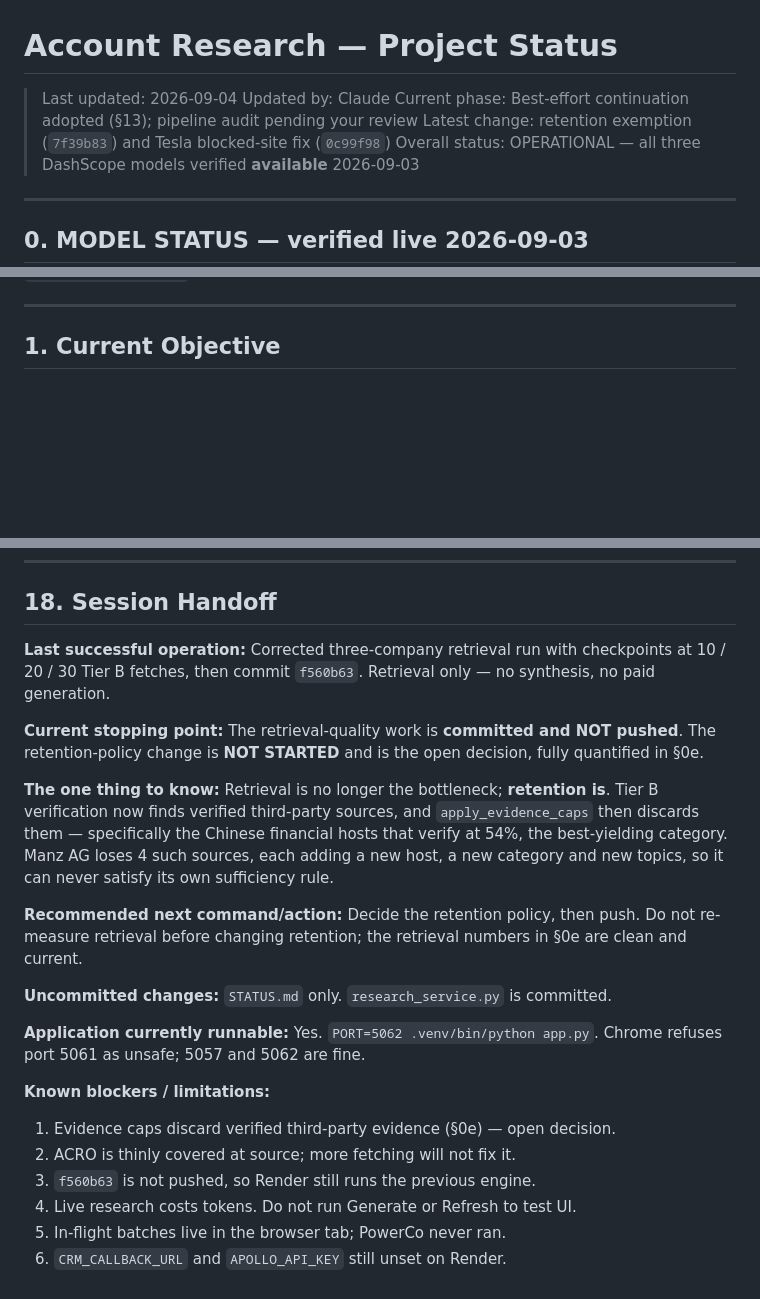
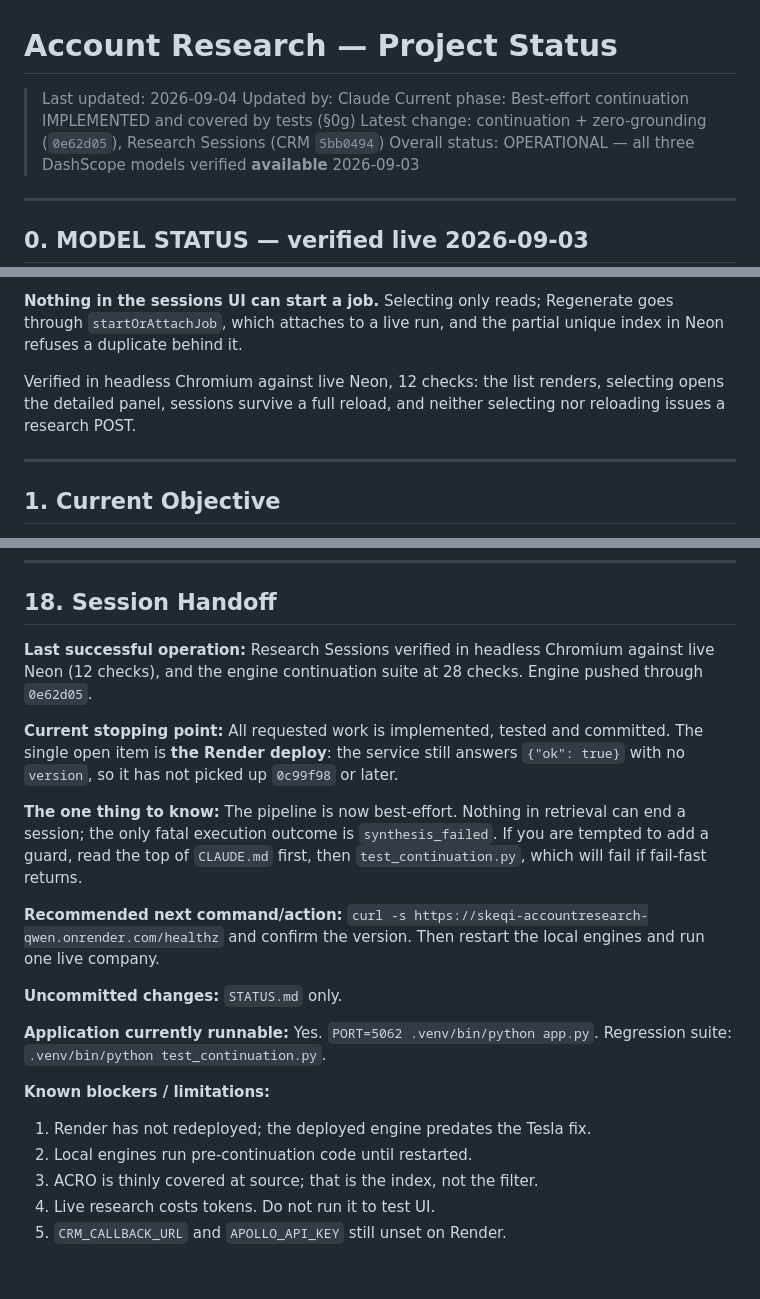
Before and after one commit to hemeiling/Skeqi-AccountResearch-Qwen, a Markdown page: STATUS.md, 3 parts joined by grey strips. Rendered like a GitHub page; blank space fills up the shorter version.

```diff
--- a/STATUS.md
+++ b/STATUS.md
@@ -2,8 +2,8 @@
 
 > Last updated: 2026-09-04
 > Updated by: Claude
-> Current phase: Best-effort continuation adopted (§13); pipeline audit pending your review
-> Latest change: retention exemption (`7f39b83`) and Tesla blocked-site fix (`0c99f98`)
+> Current phase: Best-effort continuation IMPLEMENTED and covered by tests (§0g)
+> Latest change: continuation + zero-grounding (`0e62d05`), Research Sessions (CRM `5bb0494`)
 > Overall status: OPERATIONAL — all three DashScope models verified **available** 2026-09-03
 
 ---
@@ -507,3 +586,10 @@ git, cached and never raising. `verify_deployment.sh` prints it.
+**Nothing in the sessions UI can start a job.** Selecting only reads; Regenerate
+goes through `startOrAttachJob`, which attaches to a live run, and the partial
+unique index in Neon refuses a duplicate behind it.
+
+Verified in headless Chromium against live Neon, 12 checks: the list renders,
+selecting opens the detailed panel, sessions survive a full reload, and neither
+selecting nor reloading issues a research POST.
 
 ---
 
@@ -1535,33 +1609,32 @@ contacts and the UI port are all implemented and verified against live Neon.
 ## 18. Session Handoff
 
 **Last successful operation:**
-Corrected three-company retrieval run with checkpoints at 10 / 20 / 30 Tier B
-fetches, then commit `f560b63`. Retrieval only — no synthesis, no paid generation.
+Research Sessions verified in headless Chromium against live Neon (12 checks),
+and the engine continuation suite at 28 checks. Engine pushed through `0e62d05`.
 
 **Current stopping point:**
-The retrieval-quality work is **committed and NOT pushed**. The retention-policy
-change is **NOT STARTED** and is the open decision, fully quantified in §0e.
+All requested work is implemented, tested and committed. The single open item is
+**the Render deploy**: the service still answers `{"ok": true}` with no `version`,
+so it has not picked up `0c99f98` or later.
 
 **The one thing to know:**
-Retrieval is no longer the bottleneck; **retention is**. Tier B verification now
-finds verified third-party sources, and `apply_evidence_caps` then discards them
-— specifically the Chinese financial hosts that verify at 54%, the best-yielding
-category. Manz AG loses 4 such sources, each adding a new host, a new category
-and new topics, so it can never satisfy its own sufficiency rule.
+The pipeline is now best-effort. Nothing in retrieval can end a session; the only
+fatal execution outcome is `synthesis_failed`. If you are tempted to add a guard,
+read the top of `CLAUDE.md` first, then `test_continuation.py`, which will fail if
+fail-fast returns.
 
 **Recommended next command/action:**
-Decide the retention policy, then push. Do not re-measure retrieval before
-changing retention; the retrieval numbers in §0e are clean and current.
-
-**Uncommitted changes:** `STATUS.md` only. `research_service.py` is committed.
+`curl -s https://skeqi-accountresearch-qwen.onrender.com/healthz` and confirm the
+version. Then restart the local engines and run one live company.
+
+**Uncommitted changes:** `STATUS.md` only.
 
 **Application currently runnable:** Yes. `PORT=5062 .venv/bin/python app.py`.
-Chrome refuses port 5061 as unsafe; 5057 and 5062 are fine.
+Regression suite: `.venv/bin/python test_continuation.py`.
 
 **Known blockers / limitations:**
-1. Evidence caps discard verified third-party evidence (§0e) — open decision.
-2. ACRO is thinly covered at source; more fetching will not fix it.
-3. `f560b63` is not pushed, so Render still runs the previous engine.
-4. Live research costs tokens. Do not run Generate or Refresh to test UI.
-5. In-flight batches live in the browser tab; PowerCo never ran.
-6. `CRM_CALLBACK_URL` and `APOLLO_API_KEY` still unset on Render.
+1. Render has not redeployed; the deployed engine predates the Tesla fix.
+2. Local engines run pre-continuation code until restarted.
+3. ACRO is thinly covered at source; that is the index, not the filter.
+4. Live research costs tokens. Do not run it to test UI.
+5. `CRM_CALLBACK_URL` and `APOLLO_API_KEY` still unset on Render.
```
Also changed, not shown: other parts of STATUS.md (+113 -46 lines).
